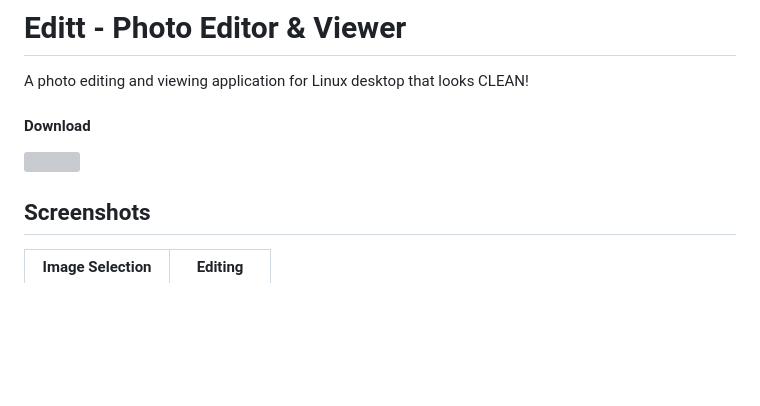
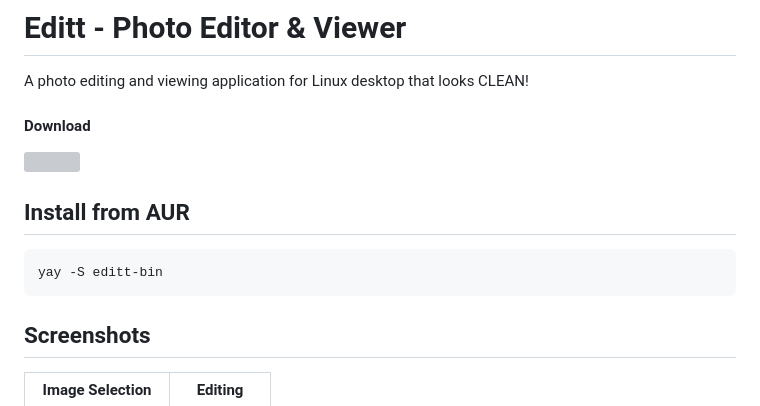
Before and after one commit to mirarr-app/editt, a Markdown page: README.md, the part around the change. GitHub-like rendering; blank space fills up the shorter version; grey boxes are pictures that could not be loaded.

````diff
--- a/README.md
+++ b/README.md
@@ -7,7 +7,11 @@ A photo editing and viewing application for Linux desktop that looks CLEAN!
 
 <a href="https://github.com/mirarr-app/editt/releases"><img src="https://raw.githubusercontent.com/NeoApplications/Neo-Backup/034b226cea5c1b30eb4f6a6f313e4dadcbb0ece4/badge_github.png" width="200"></a>
 
+## Install from AUR
 
+```bash
+yay -S editt-bin
+```
 
 ## Screenshots
 
````
